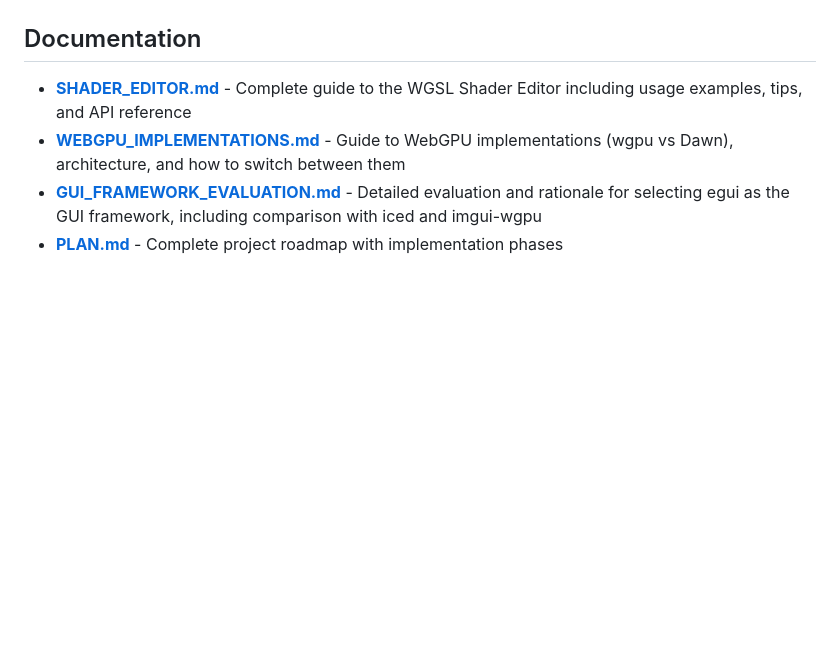
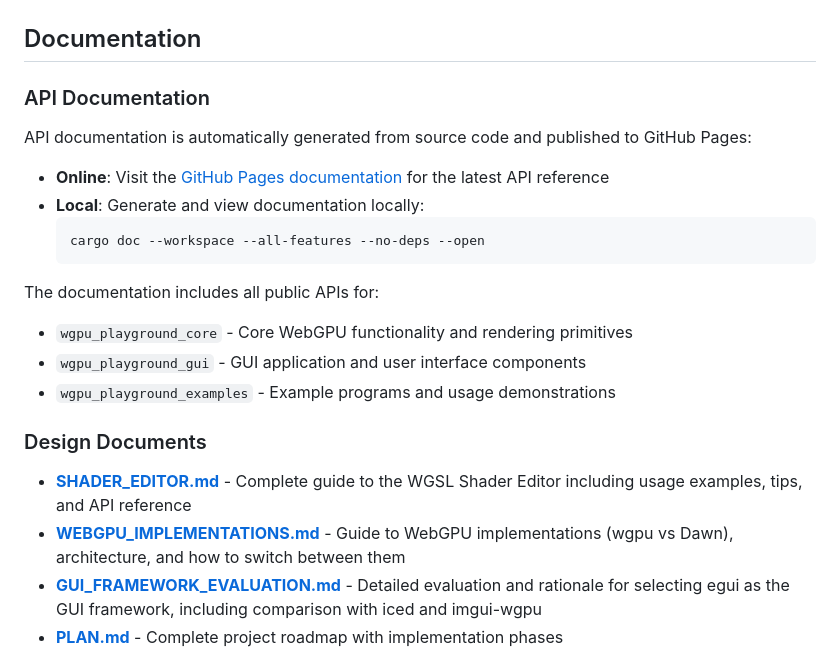
Before and after one commit to telecos/wgpu_playground, a Markdown page: README.md, the part around the change. Rendered like a GitHub page; blank space fills up the shorter version.

Commit message:
Add documentation section to README and docs/README.md
Co-authored-by: telecos <8853689+telecos@users.noreply.github.com>

````diff
--- a/README.md
+++ b/README.md
@@ -461,6 +461,23 @@ See [docs/CI_TESTING.md](docs/CI_TESTING.md) for detailed information on:
 
 ## Documentation
 
+### API Documentation
+
+API documentation is automatically generated from source code and published to GitHub Pages:
+
+- **Online**: Visit the [GitHub Pages documentation](https://telecos.github.io/wgpu_playground/) for the latest API reference
+- **Local**: Generate and view documentation locally:
+  ```bash
+  cargo doc --workspace --all-features --no-deps --open
+  ```
+
+The documentation includes all public APIs for:
+- `wgpu_playground_core` - Core WebGPU functionality and rendering primitives
+- `wgpu_playground_gui` - GUI application and user interface components
+- `wgpu_playground_examples` - Example programs and usage demonstrations
+
+### Design Documents
+
 - **[SHADER_EDITOR.md](docs/SHADER_EDITOR.md)** - Complete guide to the WGSL Shader Editor including usage examples, tips, and API reference
 - **[WEBGPU_IMPLEMENTATIONS.md](docs/WEBGPU_IMPLEMENTATIONS.md)** - Guide to WebGPU implementations (wgpu vs Dawn), architecture, and how to switch between them
 - **[GUI_FRAMEWORK_EVALUATION.md](GUI_FRAMEWORK_EVALUATION.md)** - Detailed evaluation and rationale for selecting egui as the GUI framework, including comparison with iced and imgui-wgpu
````
Also changed, not shown: docs/README.md (added, +66 -0 lines).
